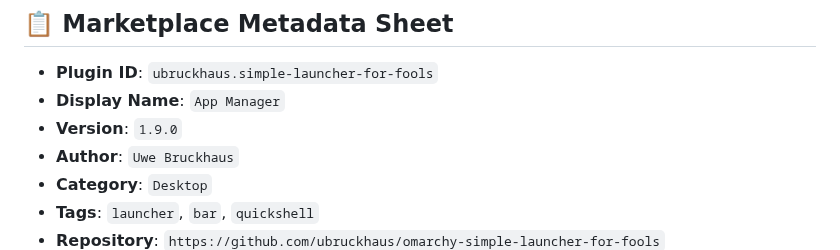
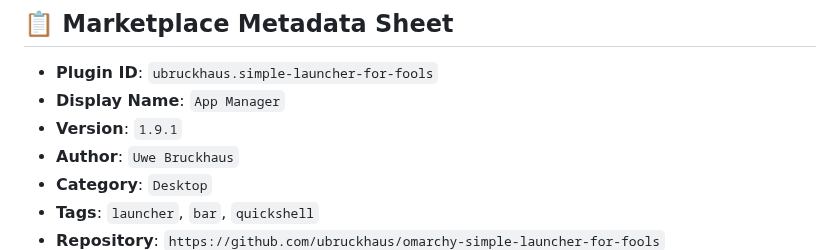
Before and after one commit to uBruckhaus/omarchy-simple-launcher-for-fools, a Markdown page: MARKETPLACE.md, the part around the change. GitHub-like rendering.

```diff
--- a/MARKETPLACE.md
+++ b/MARKETPLACE.md
@@ -8,7 +8,7 @@ This document contains the ready-to-use copy, metadata, and feature breakdown fo
 
 - **Plugin ID**: `ubruckhaus.simple-launcher-for-fools`
 - **Display Name**: `App Manager`
-- **Version**: `1.9.0`
+- **Version**: `1.9.1`
 - **Author**: `Uwe Bruckhaus`
 - **Category**: `Desktop`
 - **Tags**: `launcher`, `bar`, `quickshell`
```
Also changed, not shown: README.md (+4 -0 lines), preview.png, 4 other files.
